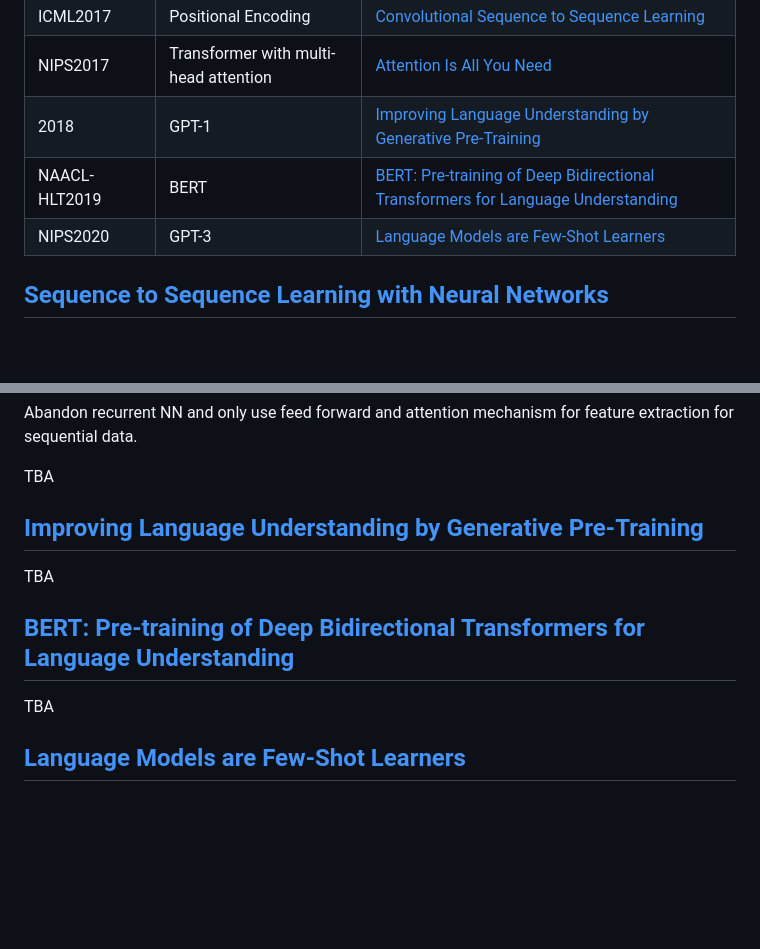
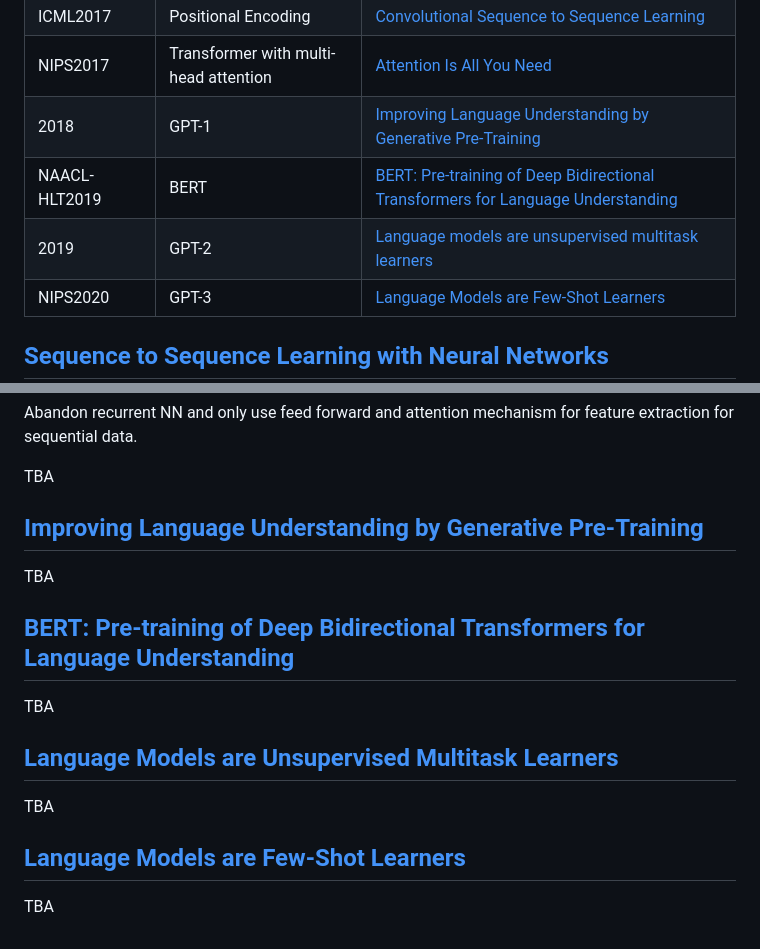
Before and after one commit to yxjiang/ml_playground, a Markdown page: papers/sequential_learning/README.md, 2 parts joined by grey strips. Rendered like a GitHub page; blank space fills up the shorter version.

Commit message:
new paper

```diff
--- a/papers/sequential_learning/README.md
+++ b/papers/sequential_learning/README.md
@@ -13,4 +13,5 @@ Sequential Learning Paper
 | NAACL-HLT2019 | BERT | [BERT: Pre-training of Deep Bidirectional Transformers for Language Understanding](#naacl2019) |
+| 2019 | GPT-2 | [ Language models are unsupervised multitask learners](#gpt2) |
 | NIPS2020 | GPT-3 | [Language Models are Few-Shot Learners](#nips2020) |
 
 
@@ -85,4 +86,10 @@ TBA
 
 TBA
 
+## <a id="gpt1">[Language Models are Unsupervised Multitask Learners](https://cdn.openai.com/better-language-models/language_models_are_unsupervised_multitask_learners.pdf)
+
+TBA
+
 ## <a id="nips2020">[Language Models are Few-Shot Learners](https://arxiv.org/pdf/2005.14165.pdf)
+
+TBA
```
Also changed, not shown: other parts of papers/sequential_learning/README.md (+2 -2 lines).
